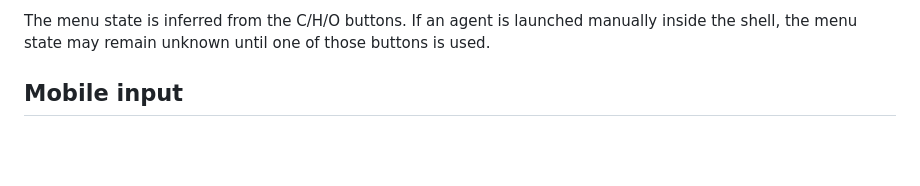
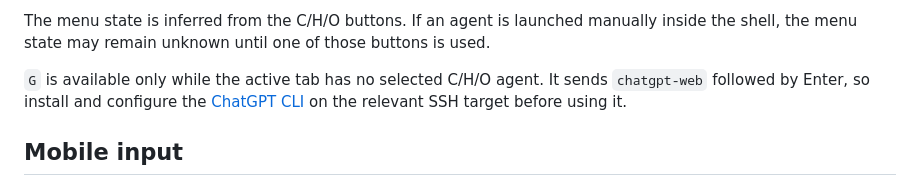
Before and after one commit to tangkk/open-webssh, a Markdown page: README.md, the part around one of its changes. Drawn GitHub-style; blank space fills up the shorter version.

Commit message:
Document chatgpt-web keyboard shortcut

```diff
--- a/README.md
+++ b/README.md
@@ -201,6 +201,11 @@ The `⋯` menu is per terminal tab:
 The menu state is inferred from the C/H/O buttons. If an agent is launched
 manually inside the shell, the menu state may remain unknown until one of those
 buttons is used.
+
+`G` is available only while the active tab has no selected C/H/O agent. It
+sends `chatgpt-web` followed by Enter, so install and configure the
+[ChatGPT CLI](https://github.com/tangkk/chatgpt-cli) on the relevant SSH target
+before using it.
 
 ## Mobile input
 
```
Also changed, not shown: other parts of README.md (+1 -1 lines).
